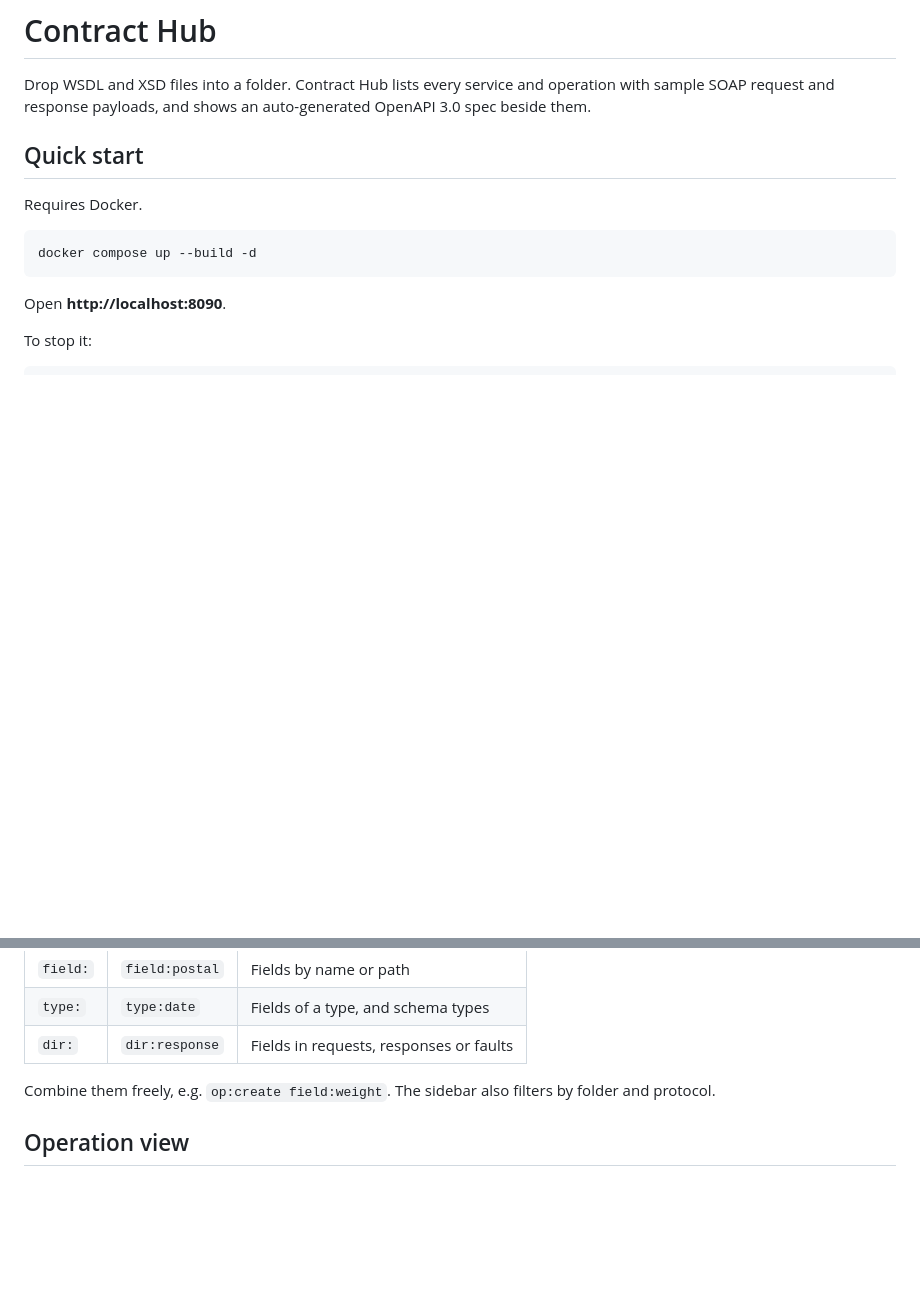
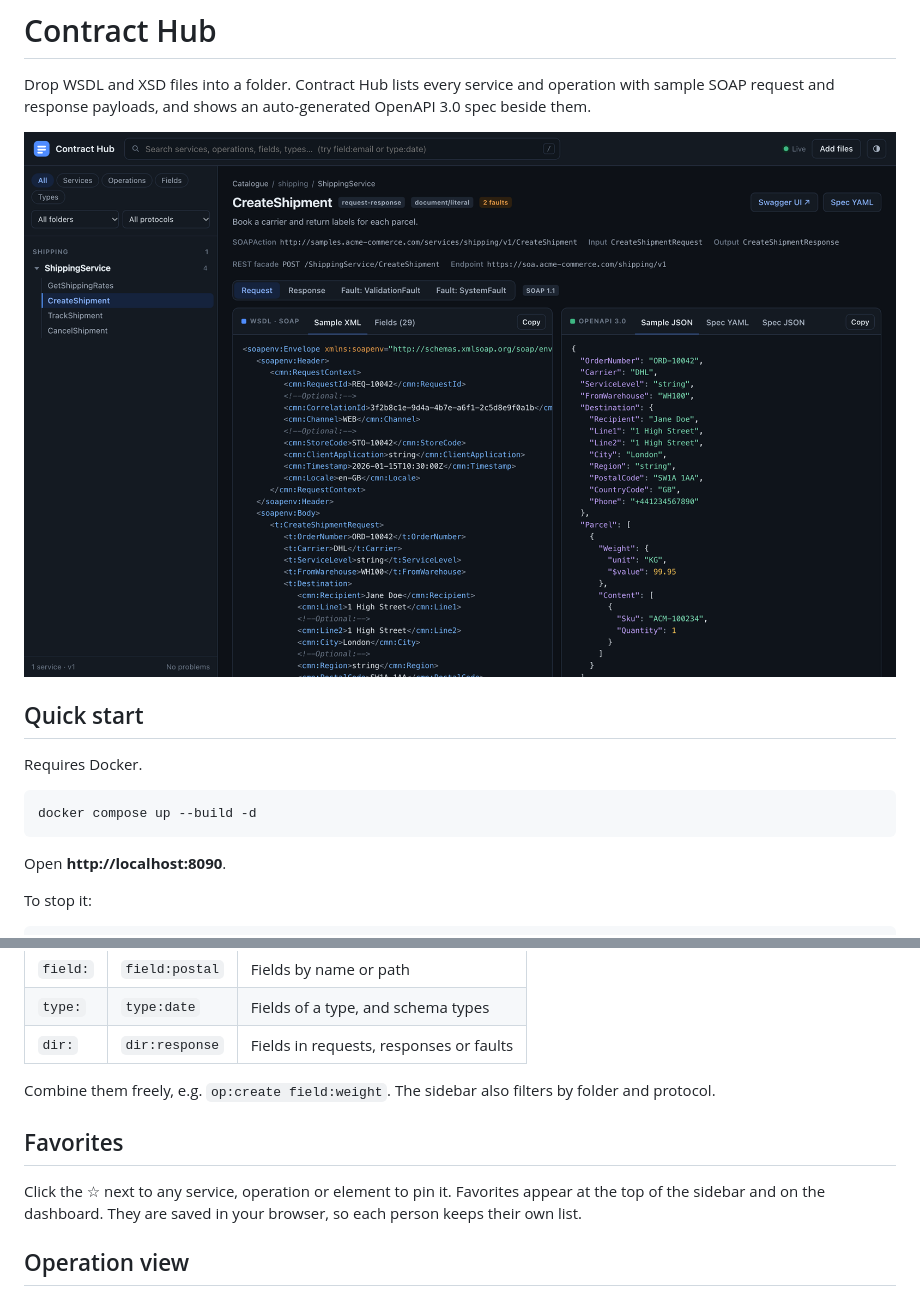
Before and after one commit to faxad/contract-hub, a Markdown page: README.md, 2 parts joined by grey strips. GitHub-like rendering; pictures changed too: docs/screenshot.png (added); blank space fills up the shorter version.

Commit message:
Add favorites, code folding with line numbers, and README screenshot
- Favorites: star services, operations and elements; pinned in a
  sidebar group and a dashboard section; stored per browser
- Code viewer: line numbers and collapsible XML elements, JSON blocks
  and YAML sections, with a collapse/expand-all toggle per pane
- Operation and service cards truncate long names and paths instead
  of overflowing; badges stay intact
- Sidebar footer pluralises "service" correctly
- README: screenshot and Favorites section

Co-Authored-By: Claude Opus 5.5 <noreply@anthropic.com>

```diff
--- a/README.md
+++ b/README.md
@@ -1,6 +1,8 @@
 # Contract Hub
 
 Drop WSDL and XSD files into a folder. Contract Hub lists every service and operation with sample SOAP request and response payloads, and shows an auto-generated OpenAPI 3.0 spec beside them.
+
+![Contract Hub operation view: SOAP request sample on the left, OpenAPI JSON sample on the right](docs/screenshot.png)
 
 ## Quick start
 
@@ -55,6 +57,10 @@ Type in the search bar, or press `/` to focus it. Narrow the search with prefixe
 
 Combine them freely, e.g. `op:create field:weight`. The sidebar also filters by folder and protocol.
 
+## Favorites
+
+Click the ☆ next to any service, operation or element to pin it. Favorites appear at the top of the sidebar and on the dashboard. They are saved in your browser, so each person keeps their own list.
+
 ## Operation view
 
 - **Left:** a sample SOAP envelope and a field table with types, occurrence and constraints.
```
Also changed, not shown: 2 other files.
